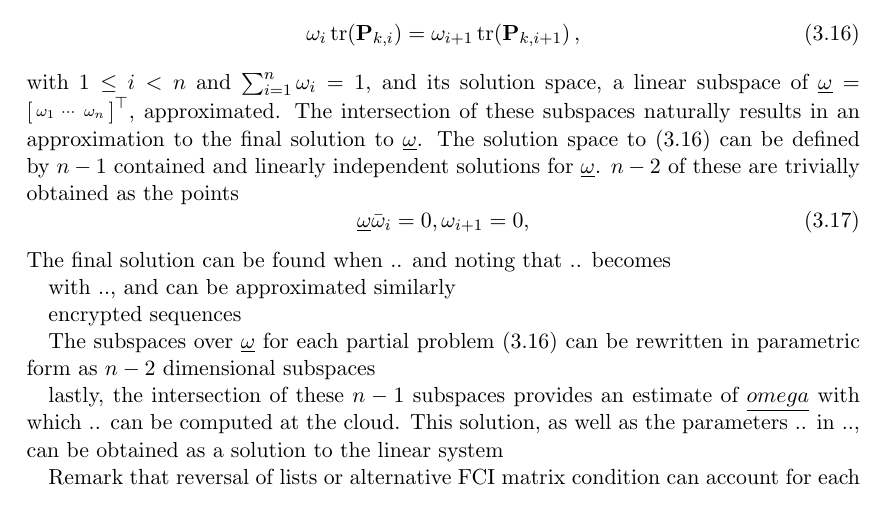
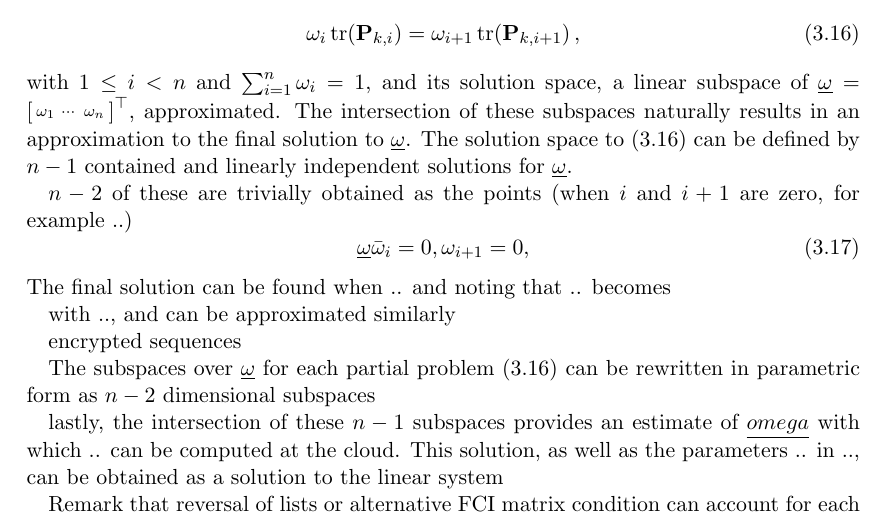
Before and after one commit to omubtcezq/dissertation-marko-ristic, a LaTeX thesis (main.tex, which reads cloud_fusion.tex): part of page 27 of 86, cut so that both start at the same text. Compiled offline with pdfLaTeX.

Commit message:
Setting up working area for tomorrow

```diff
--- a/cloud_fusion.tex
+++ b/cloud_fusion.tex
@@ -203,7 +203,9 @@ Each condition \eqref{eq:prelims:fci_added_constraints} is considered along with
 \begin{equation}\label{eq:cloud_fusion:secfci_nsen_partial_sol_subspace}
     \omega_i\tr(\mat{P}_{k,i}) = \omega_{i+1}\tr(\mat{P}_{k,i+1})\,,
 \end{equation}
-with $1\leq i< n$ and $\sum_{i=1}^n\omega_i=1$, and its solution space, a linear subspace of $\vec{\omega}=\begin{bsmallmatrix}\omega_1 & \cdots & \omega_n\end{bsmallmatrix}^\top$, approximated. The intersection of these subspaces naturally results in an approximation to the final solution to $\vec{\omega}$. The solution space to \eqref{eq:cloud_fusion:secfci_nsen_partial_sol_subspace} can be defined by $n-1$ contained and linearly independent solutions for $\vec{\omega}$. $n-2$ of these are trivially obtained as the points
+with $1\leq i< n$ and $\sum_{i=1}^n\omega_i=1$, and its solution space, a linear subspace of $\vec{\omega}=\begin{bsmallmatrix}\omega_1 & \cdots & \omega_n\end{bsmallmatrix}^\top$, approximated. The intersection of these subspaces naturally results in an approximation to the final solution to $\vec{\omega}$. The solution space to \eqref{eq:cloud_fusion:secfci_nsen_partial_sol_subspace} can be defined by $n-1$ contained and linearly independent solutions for $\vec{\omega}$.
+
+$n-2$ of these are trivially obtained as the points (when $i$ and $i+1$ are zero, for example ..)
 \begin{equation}
     \vec{\omega} \bar \omega_i=0,\omega_{i+1}=0,
 \end{equation}
```
Also changed, not shown: main.pdf.
